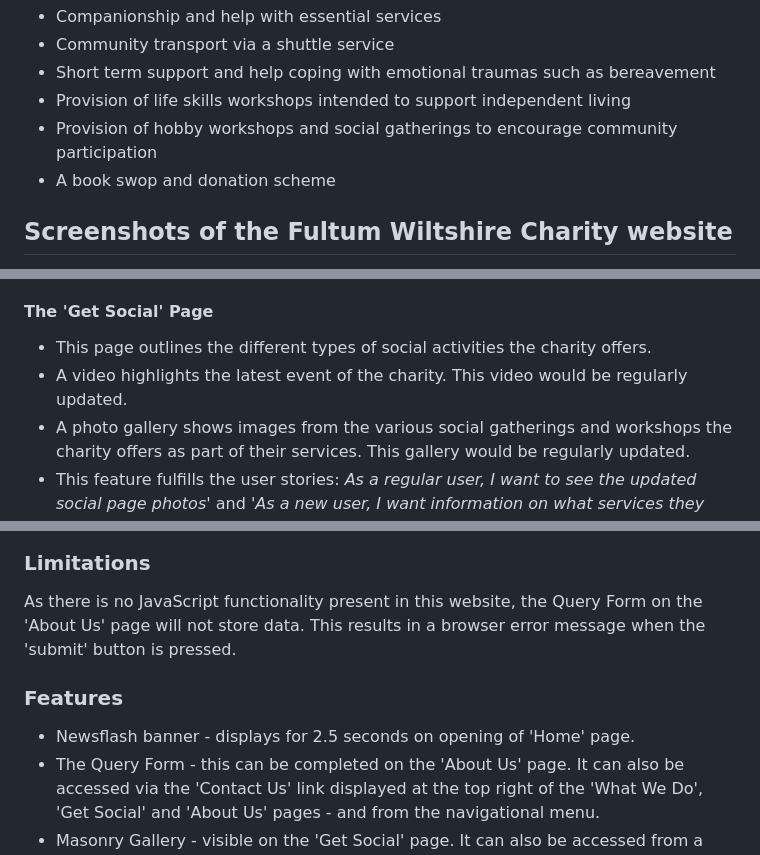
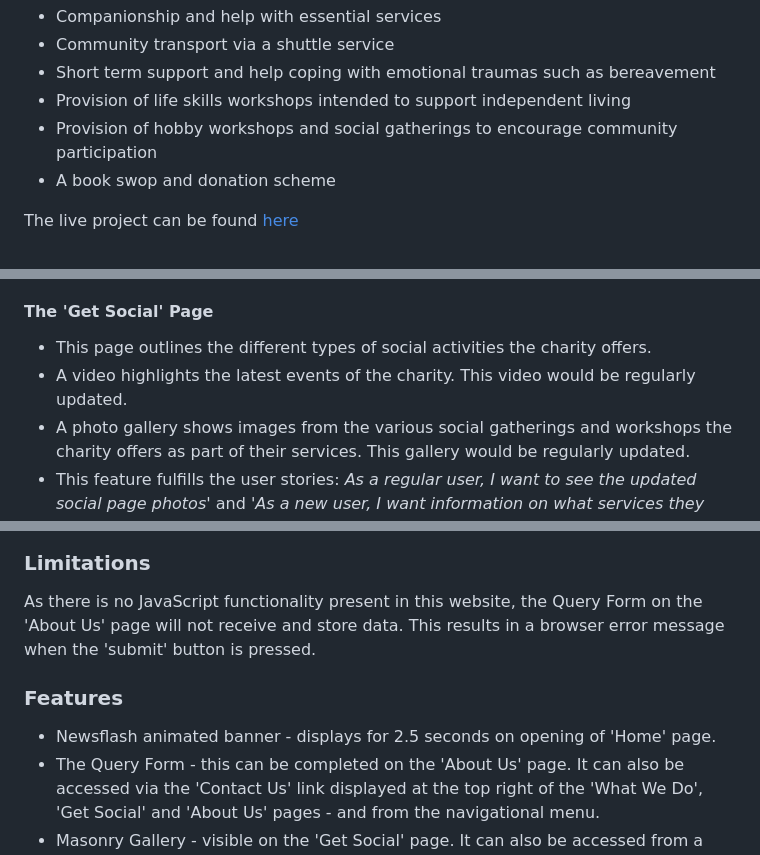
Before and after one commit to ColetteThomson/Fultum-Wiltshire-Charity, a Markdown page: README.md, 3 parts joined by grey strips. Rendered like a GitHub page.

```diff
--- a/README.md
+++ b/README.md
@@ -9,5 +9,5 @@ This website was created to both showcase the services and extend awareness of t
 * Provision of hobby workshops and social gatherings to encourage community participation
 * A book swop and donation scheme
 
-## Screenshots of the Fultum Wiltshire Charity website
+The live project can be found [here](https://colettethomson.github.io/Fultum-Wiltshire-Charity/assets/index.html)
 
@@ -60,7 +62,7 @@ This website was created to both showcase the services and extend awareness of t
 
 #### The 'Get Social' Page
 * This page outlines the different types of social activities the charity offers.
-* A video highlights the latest event of the charity. This video would be regularly updated.
+* A video highlights the latest events of the charity. This video would be regularly updated.
 * A photo gallery shows images from the various social gatherings and workshops the charity offers as part of their services.  This gallery would be regularly updated.
 * This feature fulfills the user stories: *As a regular user, I want to see the updated social page photos'* and *'As a new user, I want information on what services they offer'*.
 
@@ -91,11 +93,11 @@ Images for the website have been downloaded from **Pexels**.  The icons (logo an
 ![About Us Wireframe](assets/images/fwc_about-us-page_wireframe.png) <br>
 
 ### Limitations
-As there is no JavaScript functionality present in this website, the Query Form on the 'About Us' page will not store data.
+As there is no JavaScript functionality present in this website, the Query Form on the 'About Us' page will not receive and store data.
 This results in a browser error message when the 'submit' button is pressed.
 
 ### Features
-* Newsflash banner - displays for 2.5 seconds on opening of 'Home' page.
+* Newsflash animated banner - displays for 2.5 seconds on opening of 'Home' page.
 * The Query Form - this can be completed on the 'About Us' page.  It can also be accessed via the 'Contact Us' link displayed at the top right of the 'What We Do', 'Get Social' and 'About Us' pages - and from the navigational menu.
 * Masonry Gallery - visible on the 'Get Social' page.  It can also be accessed from a link on the 'Home' page, as well as the navigational menu.
 * Embedded video - this video is controlled by the user and is not set to automatically play.
```
Also changed, not shown: other parts of README.md (+5 -3 lines), assets/images/webpage_mockup.jpg (added), 1 other file.
